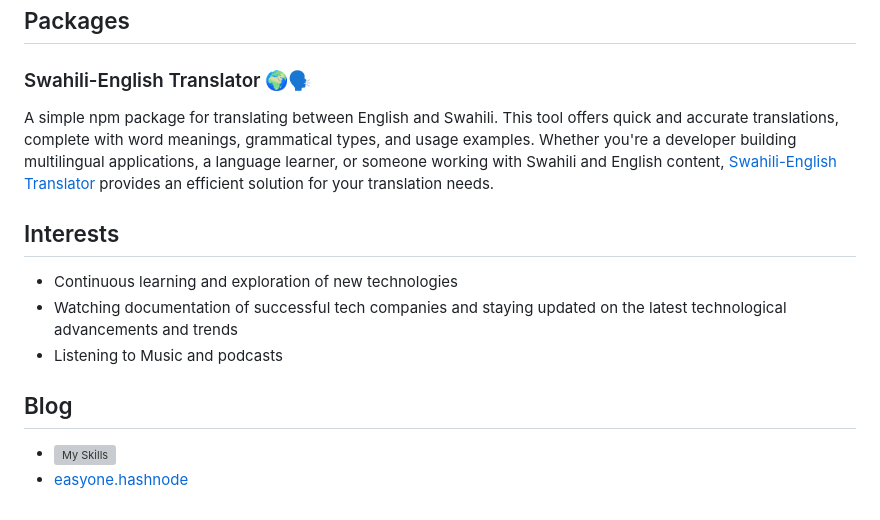
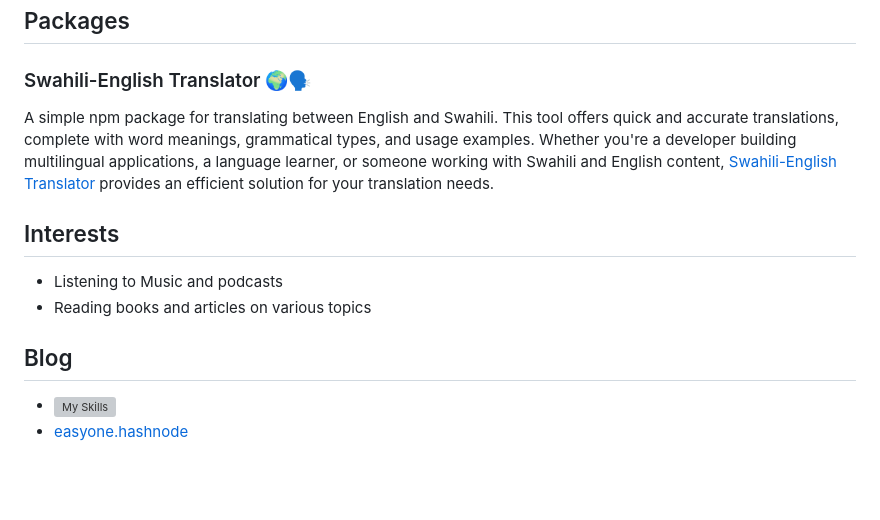
Before and after one commit to Henryle-hd/Henryle-hd, a Markdown page: README.md, the part around one of its changes. Drawn GitHub-style; blank space fills up the shorter version; grey boxes are pictures that could not be loaded.

```diff
--- a/README.md
+++ b/README.md
@@ -74,12 +61,17 @@ Developed a web application called CBE AI to provide an interactive and informat
 ### Swahili-English Translator 🌍🗣️
+
 A simple npm package for translating between English and Swahili. This tool offers quick and accurate translations, complete with word meanings, grammatical types, and usage examples. Whether you're a developer building multilingual applications, a language learner, or someone working with Swahili and English content, [Swahili-English Translator](https://github.com/Henryle-hd/swahili-english-translator) provides an efficient solution for your translation needs.
 
 ## Interests
+
 <!-- - Writing weekly blog articles to share knowledge and experiences -->
-- Continuous learning and exploration of new technologies
-- Watching documentation of successful tech companies and staying updated on the latest technological advancements and trends
+<!-- - Continuous learning and exploration of new technologies -->
+<!-- - Watching documentation of successful tech companies and staying updated on the latest technological advancements and trends -->
+
 - Listening to Music and podcasts
+- Reading books and articles on various topics
 
 ## Blog
+
 - [![My Skills](https://skillicons.dev/icons?i=devto)](https://dev.to/henryle-hd)
 - [easyone.hashnode](https://easyone.hashnode.dev/)
```
Also changed, not shown: other parts of README.md (+10 -23 lines).
